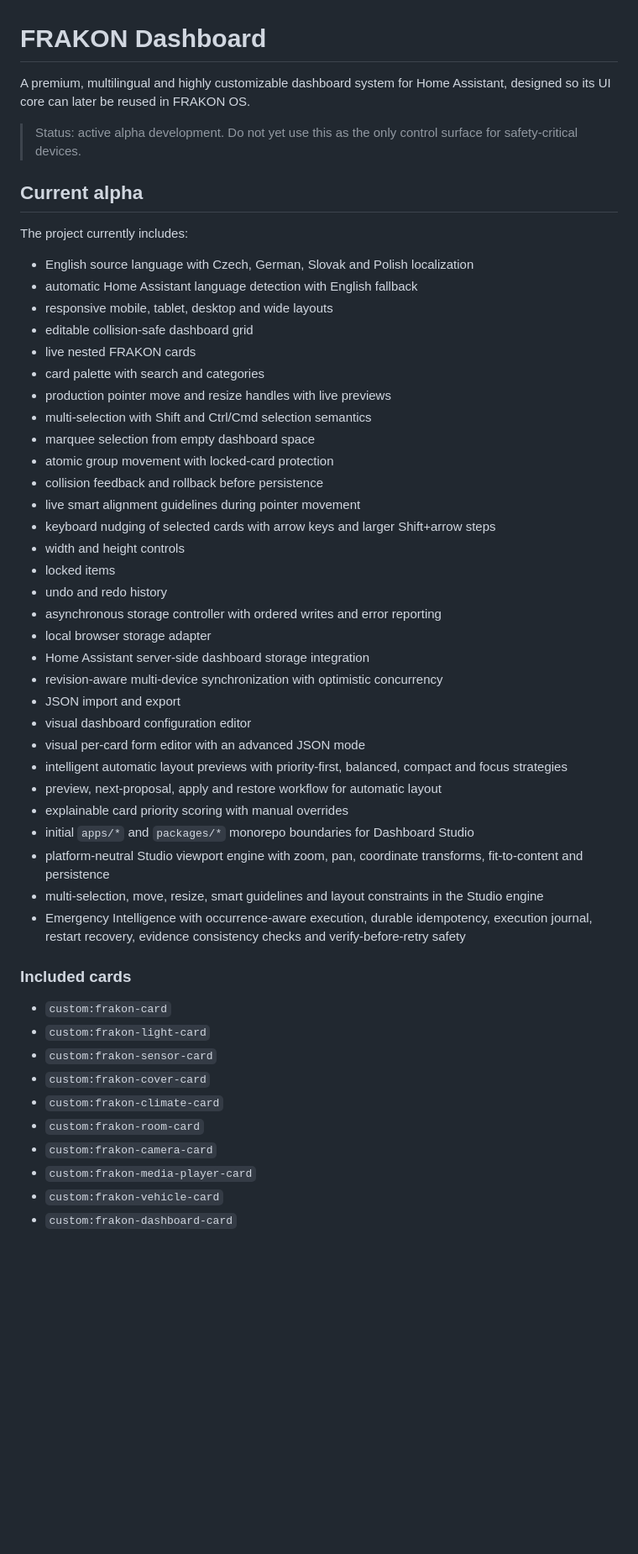
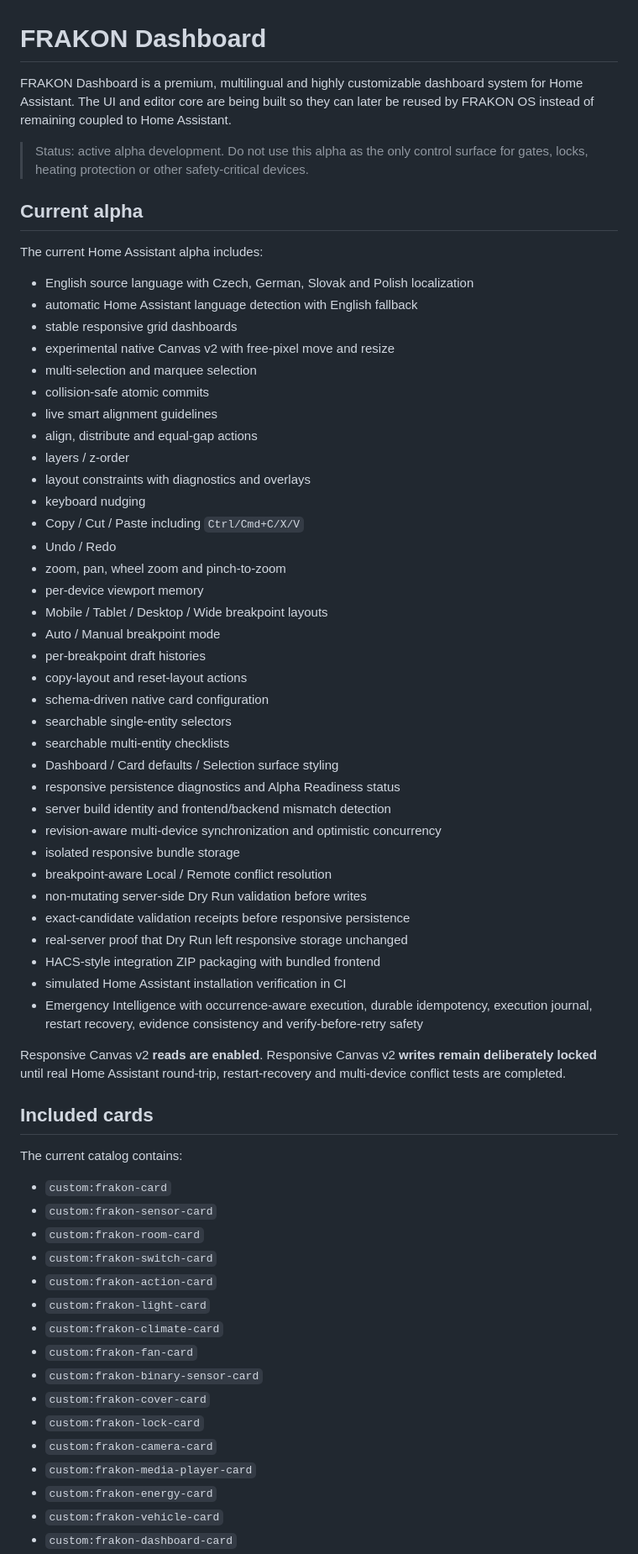
Before and after one commit to Krlesul/frakon-dashboard, a Markdown page: README.md, the part around one of its changes. Shown at 84% size. Rendered like a GitHub page; blank space fills up the shorter version.

Commit message:
Refresh README for current FRAKON alpha architecture

```diff
--- a/README.md
+++ b/README.md
@@ -1,53 +1,67 @@
 # FRAKON Dashboard
 
-A premium, multilingual and highly customizable dashboard system for Home Assistant, designed so its UI core can later be reused in FRAKON OS.
+FRAKON Dashboard is a premium, multilingual and highly customizable dashboard system for Home Assistant. The UI and editor core are being built so they can later be reused by FRAKON OS instead of remaining coupled to Home Assistant.
 
-> Status: active alpha development. Do not yet use this as the only control surface for safety-critical devices.
+> Status: active alpha development. Do not use this alpha as the only control surface for gates, locks, heating protection or other safety-critical devices.
 
 ## Current alpha
 
-The project currently includes:
+The current Home Assistant alpha includes:
 
 - English source language with Czech, German, Slovak and Polish localization
 - automatic Home Assistant language detection with English fallback
-- responsive mobile, tablet, desktop and wide layouts
-- editable collision-safe dashboard grid
-- live nested FRAKON cards
-- card palette with search and categories
-- production pointer move and resize handles with live previews
-- multi-selection with Shift and Ctrl/Cmd selection semantics
-- marquee selection from empty dashboard space
-- atomic group movement with locked-card protection
-- collision feedback and rollback before persistence
-- live smart alignment guidelines during pointer movement
-- keyboard nudging of selected cards with arrow keys and larger Shift+arrow steps
-- width and height controls
-- locked items
-- undo and redo history
-- asynchronous storage controller with ordered writes and error reporting
-- local browser storage adapter
-- Home Assistant server-side dashboard storage integration
-- revision-aware multi-device synchronization with optimistic concurrency
-- JSON import and export
-- visual dashboard configuration editor
-- visual per-card form editor with an advanced JSON mode
-- intelligent automatic layout previews with priority-first, balanced, compact and focus strategies
-- preview, next-proposal, apply and restore workflow for automatic layout
-- explainable card priority scoring with manual overrides
-- initial `apps/*` and `packages/*` monorepo boundaries for Dashboard Studio
-- platform-neutral Studio viewport engine with zoom, pan, coordinate transforms, fit-to-content and persistence
-- multi-selection, move, resize, smart guidelines and layout constraints in the Studio engine
-- Emergency Intelligence with occurrence-aware execution, durable idempotency, execution journal, restart recovery, evidence consistency checks and verify-before-retry safety
+- stable responsive grid dashboards
+- experimental native Canvas v2 with free-pixel move and resize
+- multi-selection and marquee selection
+- collision-safe atomic commits
+- live smart alignment guidelines
+- align, distribute and equal-gap actions
+- layers / z-order
+- layout constraints with diagnostics and overlays
+- keyboard nudging
+- Copy / Cut / Paste including `Ctrl/Cmd+C/X/V`
+- Undo / Redo
+- zoom, pan, wheel zoom and pinch-to-zoom
+- per-device viewport memory
+- Mobile / Tablet / Desktop / Wide breakpoint layouts
+- Auto / Manual breakpoint mode
+- per-breakpoint draft histories
+- copy-layout and reset-layout actions
+- schema-driven native card configuration
+- searchable single-entity selectors
+- searchable multi-entity checklists
+- Dashboard / Card defaults / Selection surface styling
+- responsive persistence diagnostics and Alpha Readiness status
+- server build identity and frontend/backend mismatch detection
+- revision-aware multi-device synchronization and optimistic concurrency
+- isolated responsive bundle storage
+- breakpoint-aware Local / Remote conflict resolution
+- non-mutating server-side Dry Run validation before writes
+- exact-candidate validation receipts before responsive persistence
+- real-server proof that Dry Run left responsive storage unchanged
+- HACS-style integration ZIP packaging with bundled frontend
+- simulated Home Assistant installation verification in CI
+- Emergency Intelligence with occurrence-aware execution, durable idempotency, execution journal, restart recovery, evidence consistency and verify-before-retry safety
 
-### Included cards
+Responsive Canvas v2 **reads are enabled**. Responsive Canvas v2 **writes remain deliberately locked** until real Home Assistant round-trip, restart-recovery and multi-device conflict tests are completed.
+
+## Included cards
+
+The current catalog contains:
 
 - `custom:frakon-card`
+- `custom:frakon-sensor-card`
+- `custom:frakon-room-card`
+- `custom:frakon-switch-card`
+- `custom:frakon-action-card`
 - `custom:frakon-light-card`
-- `custom:frakon-sensor-card`
+- `custom:frakon-climate-card`
+- `custom:frakon-fan-card`
+- `custom:frakon-binary-sensor-card`
 - `custom:frakon-cover-card`
-- `custom:frakon-climate-card`
-- `custom:frakon-room-card`
+- `custom:frakon-lock-card`
 - `custom:frakon-camera-card`
 - `custom:frakon-media-player-card`
+- `custom:frakon-energy-card`
 - `custom:frakon-vehicle-card`
 - `custom:frakon-dashboard-card`
```
Also changed, not shown: other parts of README.md (+109 -125 lines).
